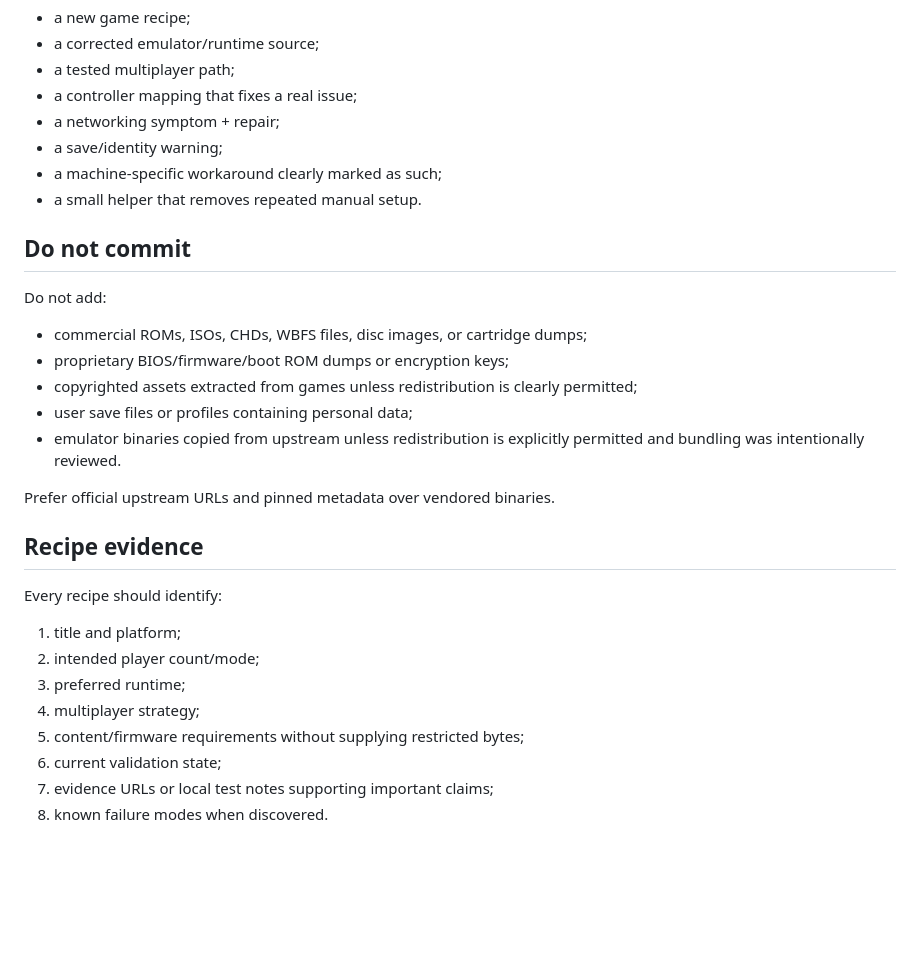
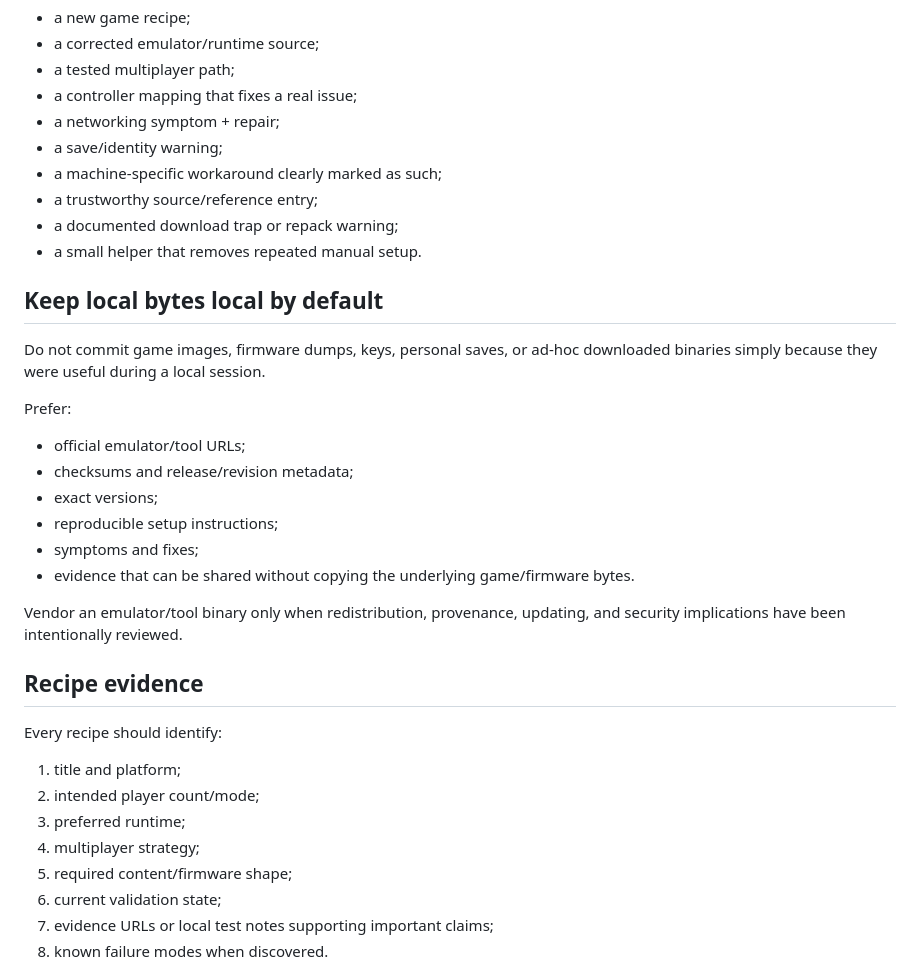
Before and after one commit to bdf1992/nostalgia, a Markdown page: CONTRIBUTING.md, the part around one of its changes. GitHub-like rendering; blank space fills up the shorter version.

Commit message:
docs: distribute source safety into contribution rules

```diff
--- a/CONTRIBUTING.md
+++ b/CONTRIBUTING.md
@@ -13,19 +13,24 @@ Useful contributions include:
 - a networking symptom + repair;
 - a save/identity warning;
 - a machine-specific workaround clearly marked as such;
+- a trustworthy source/reference entry;
+- a documented download trap or repack warning;
 - a small helper that removes repeated manual setup.
 
-## Do not commit
+## Keep local bytes local by default
 
-Do not add:
+Do not commit game images, firmware dumps, keys, personal saves, or ad-hoc downloaded binaries simply because they were useful during a local session.
 
-- commercial ROMs, ISOs, CHDs, WBFS files, disc images, or cartridge dumps;
-- proprietary BIOS/firmware/boot ROM dumps or encryption keys;
-- copyrighted assets extracted from games unless redistribution is clearly permitted;
-- user save files or profiles containing personal data;
-- emulator binaries copied from upstream unless redistribution is explicitly permitted and bundling was intentionally reviewed.
+Prefer:
 
-Prefer official upstream URLs and pinned metadata over vendored binaries.
+- official emulator/tool URLs;
+- checksums and release/revision metadata;
+- exact versions;
+- reproducible setup instructions;
+- symptoms and fixes;
+- evidence that can be shared without copying the underlying game/firmware bytes.
+
+Vendor an emulator/tool binary only when redistribution, provenance, updating, and security implications have been intentionally reviewed.
 
 ## Recipe evidence
 
@@ -35,7 +40,7 @@ Every recipe should identify:
 2. intended player count/mode;
 3. preferred runtime;
 4. multiplayer strategy;
-5. content/firmware requirements without supplying restricted bytes;
+5. required content/firmware shape;
 6. current validation state;
 7. evidence URLs or local test notes supporting important claims;
 8. known failure modes when discovered.
```
Also changed, not shown: other parts of CONTRIBUTING.md (+23 -5 lines).
